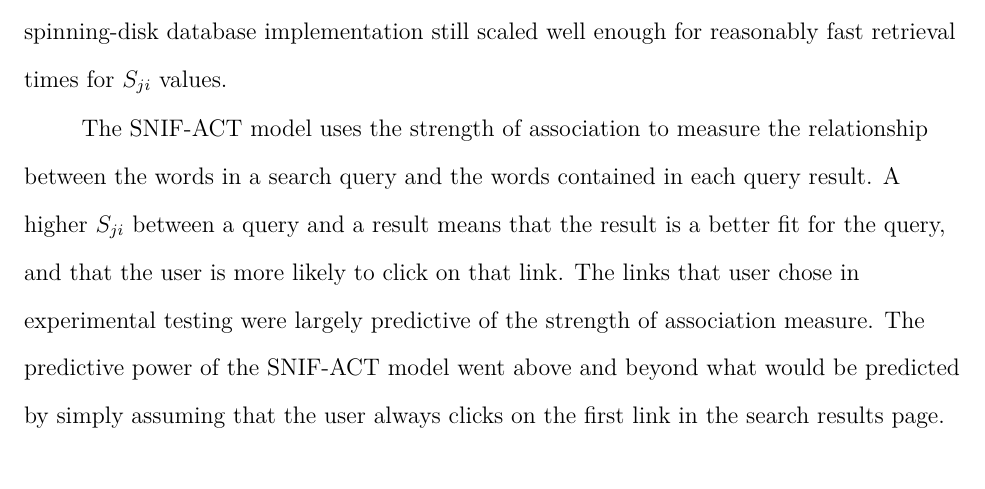
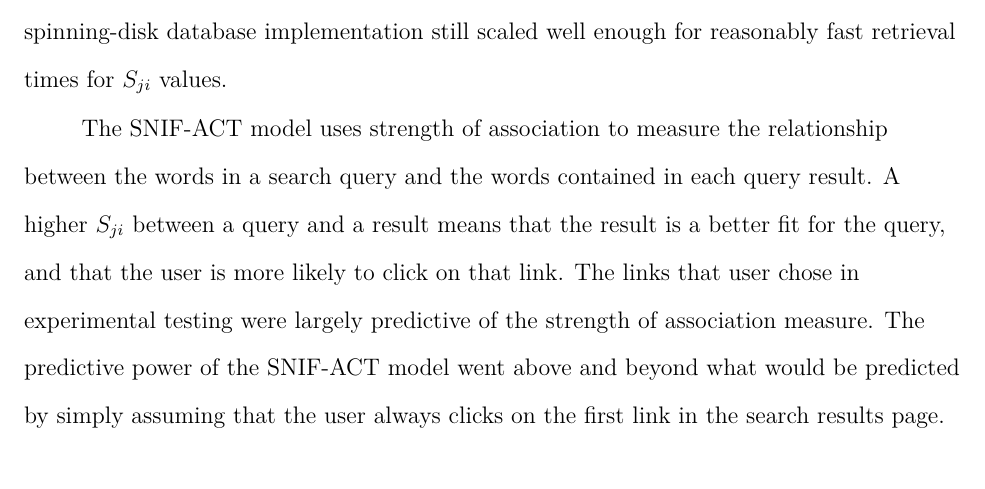
Before and after one commit to claytontstanley/dissertation, a LaTeX paper (writeups/proposal/proposal.tex): part of page 22 of 25, cut so that both start at the same text. Compiled offline with pdfLaTeX.

Commit message:
foo
Former-commit-id: 2d09514b331d087b9d249fe3b6e97d68f2ab2fc3 [formerly 238b1f973cf88ab3f4095687030d817ec640dc1b]
Former-commit-id: 2f4386587034d6f15ca04975f09a530885fb293e

```diff
--- a/writeups/proposal/proposal.tex
+++ b/writeups/proposal/proposal.tex
@@ -437,7 +437,7 @@ The SNIF-ACT framework is also based on the large-scale version of $S_{ji}$, and
 The $S_{ji}$ values were based on a 118GB local database of 10 million pages of the Stanford Webbase Project.
 So this implementation did not fit into RAM, but a spinning-disk database implementation still scaled well enough for reasonably fast retrieval times for $S_{ji}$ values.
 
-The SNIF-ACT model uses the strength of association to measure the relationship between the words in a search query and the words contained in each query result.
+The SNIF-ACT model uses strength of association to measure the relationship between the words in a search query and the words contained in each query result.
 A higher $S_{ji}$ between a query and a result means that the result is a better fit for the query, and that the user is more likely to click on that link.
 The links that user chose in experimental testing were largely predictive of the strength of association measure.
 The predictive power of the SNIF-ACT model went above and beyond what would be predicted by simply assuming that the user always clicks on the first link in the search results page.
```
